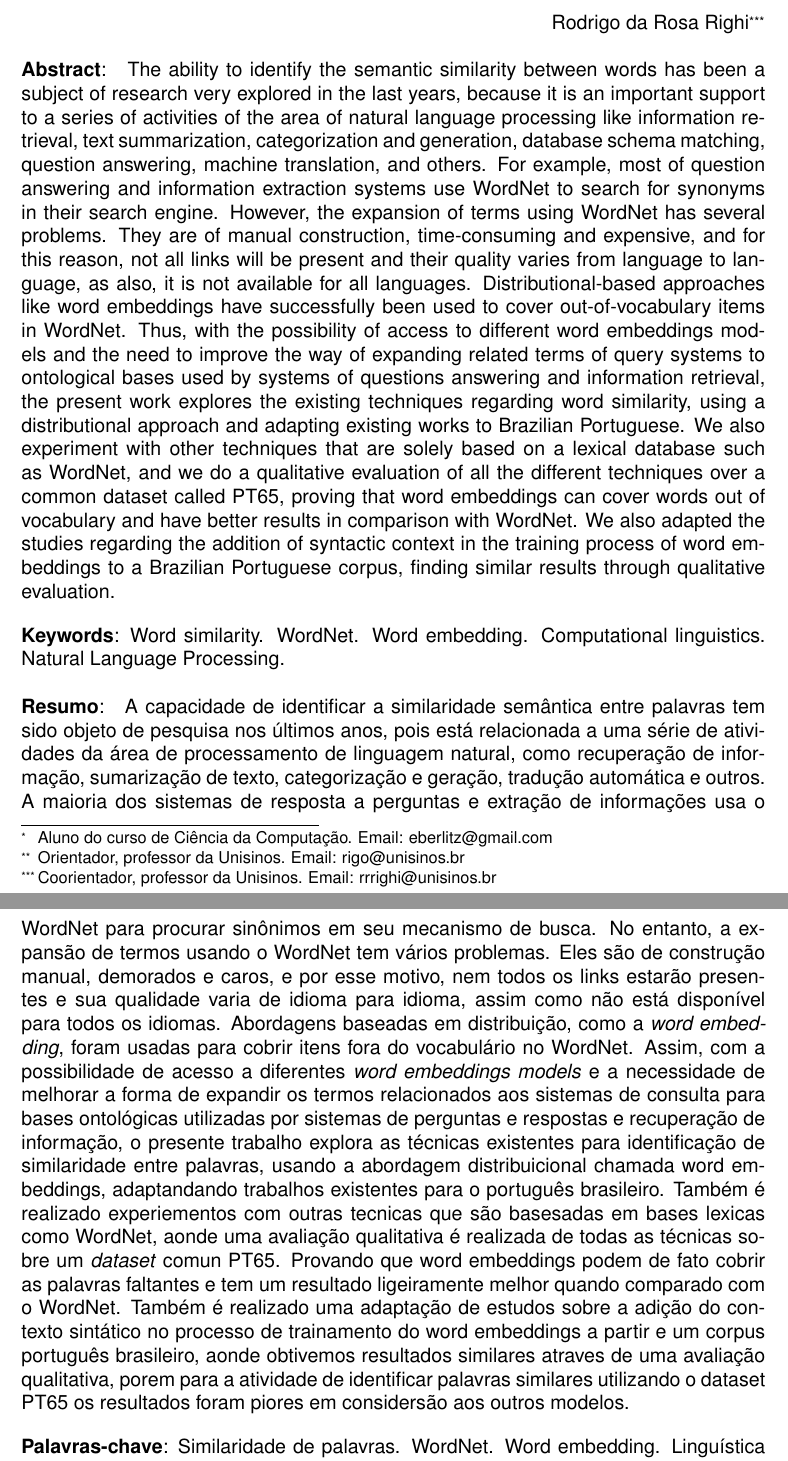
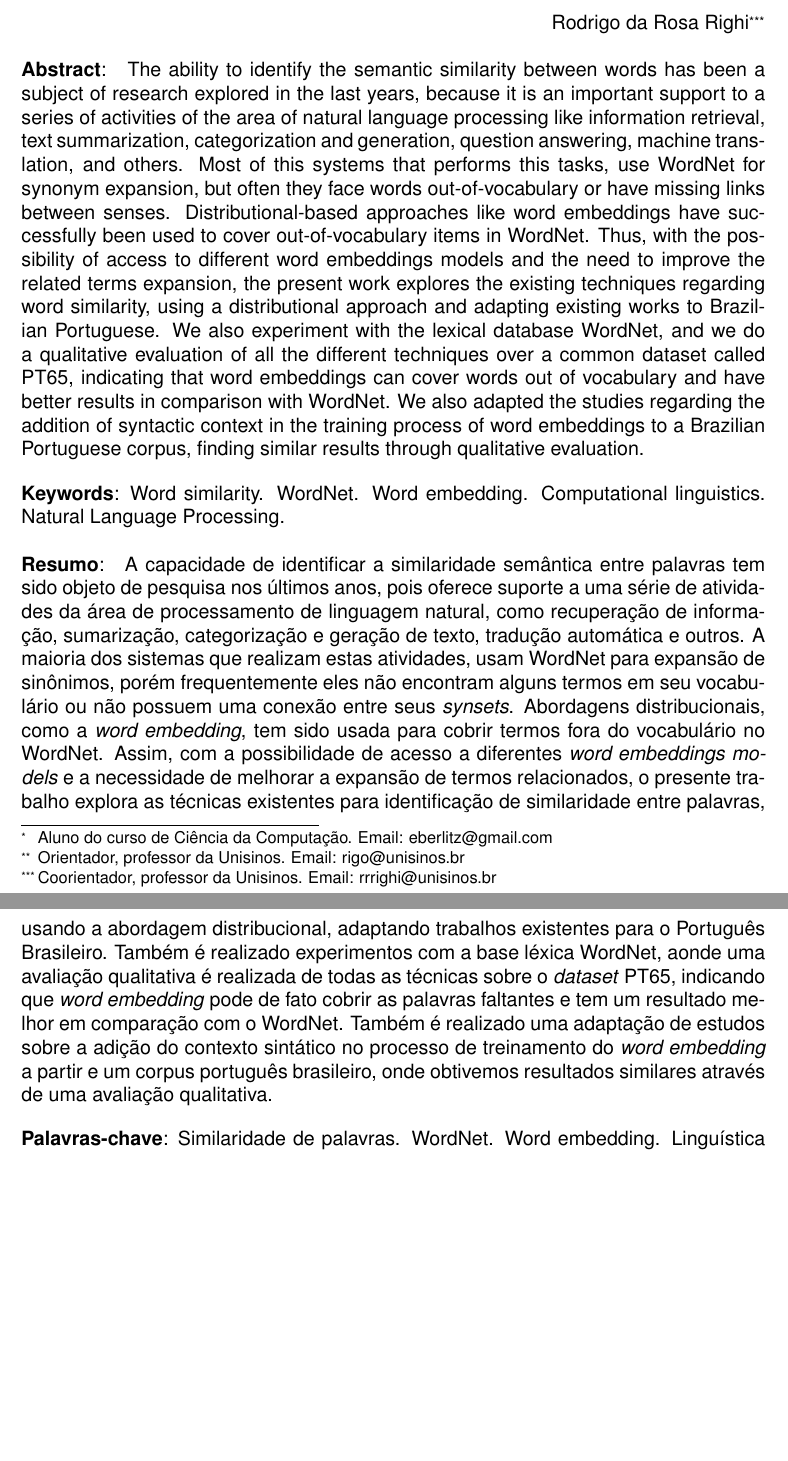
Before and after one commit to eberlitz/TCC2, a LaTeX document (main.tex, which reads abstract.tex): two parts of pages 3 and 4 of 31, joined at a grey line, cut so that both start at the same text, the shorter picture padded with empty space. Compiled offline with pdfLaTeX.

Commit message:
Fix abstract

```diff
--- a/abstract.tex
+++ b/abstract.tex
@@ -4,7 +4,16 @@
 % A recomendação é para 150 a 500 palavras.
 %=======================================================================
 \begin{abstract}
-The ability to identify the semantic similarity between words has been a subject of research very explored in the last years, because it is an important support to a series of activities of the area of natural language processing like information retrieval, text summarization, categorization and generation, database schema matching, question answering, machine translation, and others. For example, most of question answering and information extraction systems use WordNet to search for synonyms in their search engine. However, the expansion of terms using WordNet has several problems. They are of manual construction, time-consuming and expensive, and for this reason, not all links will be present and their quality varies from language to language, as also, it is not available for all languages. Distributional-based approaches like word embeddings have successfully been used to cover out-of-vocabulary items in WordNet. Thus, with the possibility of access to different word embeddings models and the need to improve the way of expanding related terms of query systems to ontological bases used by systems of questions answering and information retrieval, the present work explores the existing techniques regarding word similarity, using a distributional approach and adapting existing works to Brazilian Portuguese. We also experiment with other techniques that are solely based on a lexical database such as WordNet, and we do a qualitative evaluation of all the different techniques over a common dataset called PT65, proving that word embeddings can cover words out of vocabulary and have better results in comparison with WordNet. We also adapted the studies regarding the addition of syntactic context in the training process of word embeddings to a Brazilian Portuguese corpus, finding similar results through qualitative evaluation.
+The ability to identify the semantic similarity between words has been a subject of research explored in the last years, because it is an important support to a series of activities of the area of natural language processing like information retrieval, text summarization, categorization and generation, question answering, machine translation, and others.
+Most of this systems that performs this tasks, use WordNet for synonym expansion, but often they face words out-of-vocabulary or have missing links between senses.
+% The expansion of terms using WordNet has several problems.
+% They are of manual construction, time-consuming and expensive, and for this reason, not all links will be present and their quality varies from language to language, as also, it is not available for all languages.
+Distributional-based approaches like word embeddings have successfully been used to cover out-of-vocabulary items in WordNet.
+Thus, with the possibility of access to different word embeddings models and the need to improve the related terms expansion,
+% of query systems to ontological bases used by systems of questions answering and information retrieval
+the present work explores the existing techniques regarding word similarity, using a distributional approach and adapting existing works to Brazilian Portuguese.
+We also experiment with the lexical database WordNet, and we do a qualitative evaluation of all the different techniques over a common dataset called PT65, indicating that word embeddings can cover words out of vocabulary and have better results in comparison with WordNet.
+We also adapted the studies regarding the addition of syntactic context in the training process of word embeddings to a Brazilian Portuguese corpus, finding similar results through qualitative evaluation.
 \palavraschave{Word similarity. WordNet. Word embedding. Computational linguistics. Natural Language Processing.}
 \end{abstract}
 
@@ -17,7 +26,12 @@ The ability to identify the semantic similarity between words has been a subject
 \begin{otherlanguage}{brazilian}
     % \othertitle{Utilizando Word Embeddings para similaridade de palavras no Português Brasileiro}
 \begin{abstract}
-A capacidade de identificar a similaridade semântica entre palavras tem sido objeto de pesquisa nos últimos anos, pois está relacionada a uma série de atividades da área de processamento de linguagem natural, como recuperação de informação, sumarização de texto, categorização e geração, tradução automática e outros. A maioria dos sistemas de resposta a perguntas e extração de informações usa o WordNet para procurar sinônimos em seu mecanismo de busca. No entanto, a expansão de termos usando o WordNet tem vários problemas. Eles são de construção manual, demorados e caros, e por esse motivo, nem todos os links estarão presentes e sua qualidade varia de idioma para idioma, assim como não está disponível para todos os idiomas. Abordagens baseadas em distribuição, como a \textit{word embedding}, foram usadas para cobrir itens fora do vocabulário no WordNet. Assim, com a possibilidade de acesso a diferentes \textit{word embeddings models} e a necessidade de melhorar a forma de expandir os termos relacionados aos sistemas de consulta para bases ontológicas utilizadas por sistemas de perguntas e respostas e recuperação de informação, o presente trabalho explora as técnicas existentes para identificação de similaridade entre palavras, usando a abordagem distribuicional chamada word embeddings, adaptandando trabalhos existentes para o português brasileiro. Também é realizado experiementos com outras tecnicas que são basesadas em bases lexicas como WordNet, aonde uma avaliação qualitativa é realizada de todas as técnicas sobre um \textit{dataset} comun PT65. Provando que word embeddings podem de fato cobrir as palavras faltantes e tem um resultado ligeiramente melhor quando comparado com o WordNet. Também é realizado uma adaptação de estudos sobre a adição do contexto sintático no processo de trainamento do word embeddings a partir e um corpus português brasileiro, aonde obtivemos resultados similares atraves de uma avaliação qualitativa, porem para a atividade de identificar palavras similares utilizando o dataset PT65 os resultados foram piores em considersão aos outros modelos.
+A capacidade de identificar a similaridade semântica entre palavras tem sido objeto de pesquisa nos últimos anos, pois oferece suporte a uma série de atividades da área de processamento de linguagem natural, como recuperação de informação, sumarização, categorização e geração de texto, tradução automática e outros.
+A maioria dos sistemas que realizam estas atividades, usam WordNet para expansão de sinônimos, porém frequentemente eles não encontram alguns termos em seu vocabulário ou não possuem uma conexão entre seus \textit{synsets}.
+Abordagens distribucionais, como a \textit{word embedding}, tem sido usada para cobrir termos fora do vocabulário no WordNet.
+Assim, com a possibilidade de acesso a diferentes \textit{word embeddings models} e a necessidade de melhorar a expansão de termos relacionados,
+o presente trabalho explora as técnicas existentes para identificação de similaridade entre palavras, usando a abordagem distribucional, adaptando trabalhos existentes para o Português Brasileiro.
+Também é realizado experimentos com a base léxica WordNet, aonde uma avaliação qualitativa é realizada de todas as técnicas sobre o \textit{dataset} PT65, indicando que \textit{word embedding} pode de fato cobrir as palavras faltantes e tem um resultado melhor em comparação com o WordNet. Também é realizado uma adaptação de estudos sobre a adição do contexto sintático no processo de treinamento do \textit{word embedding} a partir e um corpus português brasileiro, onde obtivemos resultados similares através de uma avaliação qualitativa.
 \palavraschave{Similaridade de palavras. WordNet. Word embedding. Linguística computacional. Processamento de Linguagem Natural.}
 \end{abstract}
 \end{otherlanguage}
```
